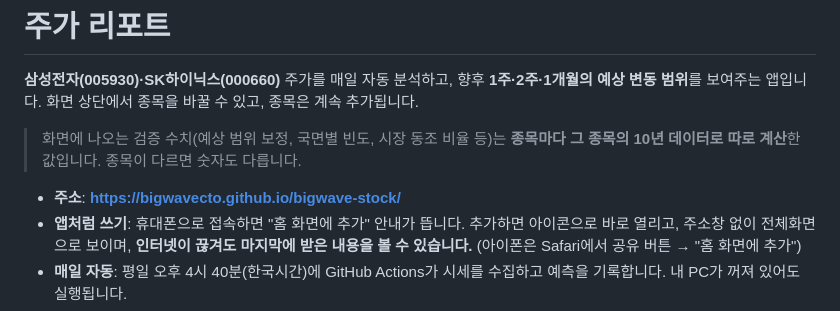
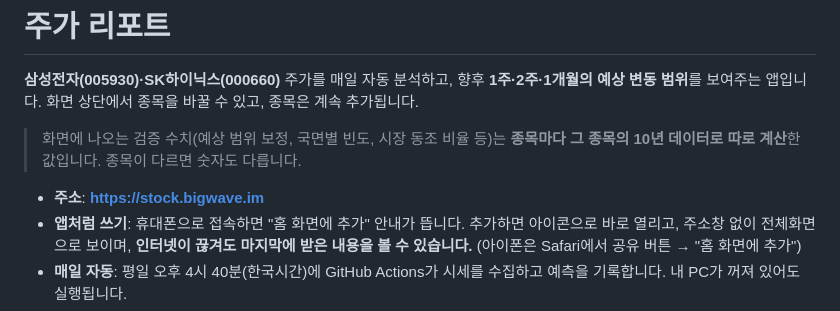
Before and after one commit to bigwavecto/bigwave-stock, a Markdown page: README.md, the part around the change. GitHub-like rendering.

```diff
--- a/README.md
+++ b/README.md
@@ -4,7 +4,7 @@
 
 > 화면에 나오는 검증 수치(예상 범위 보정, 국면별 빈도, 시장 동조 비율 등)는 **종목마다 그 종목의 10년 데이터로 따로 계산**한 값입니다. 종목이 다르면 숫자도 다릅니다.
 
-- **주소**: **https://bigwavecto.github.io/bigwave-stock/**
+- **주소**: **https://stock.bigwave.im**
 - **앱처럼 쓰기**: 휴대폰으로 접속하면 "홈 화면에 추가" 안내가 뜹니다. 추가하면 아이콘으로 바로 열리고, 주소창 없이 전체화면으로 보이며, **인터넷이 끊겨도 마지막에 받은 내용을 볼 수 있습니다.** (아이폰은 Safari에서 공유 버튼 → "홈 화면에 추가")
 - **매일 자동**: 평일 오후 4시 40분(한국시간)에 GitHub Actions가 시세를 수집하고 예측을 기록합니다. 내 PC가 꺼져 있어도 실행됩니다.
 - **방향은 예측하지 않습니다**: "며칠 뒤 얼마가 된다"는 숫자 대신 "얼마나 흔들릴지"의 범위만 제시합니다. 10년치 데이터로 검증한 결과 방향 예측이 *"오늘 가격 그대로"라고 말하는 것보다도 부정확*했기 때문입니다(자세한 근거는 앱 하단 "예측 방법" 참조).
```
Also changed, not shown: CLAUDE.md (+10 -4 lines).
